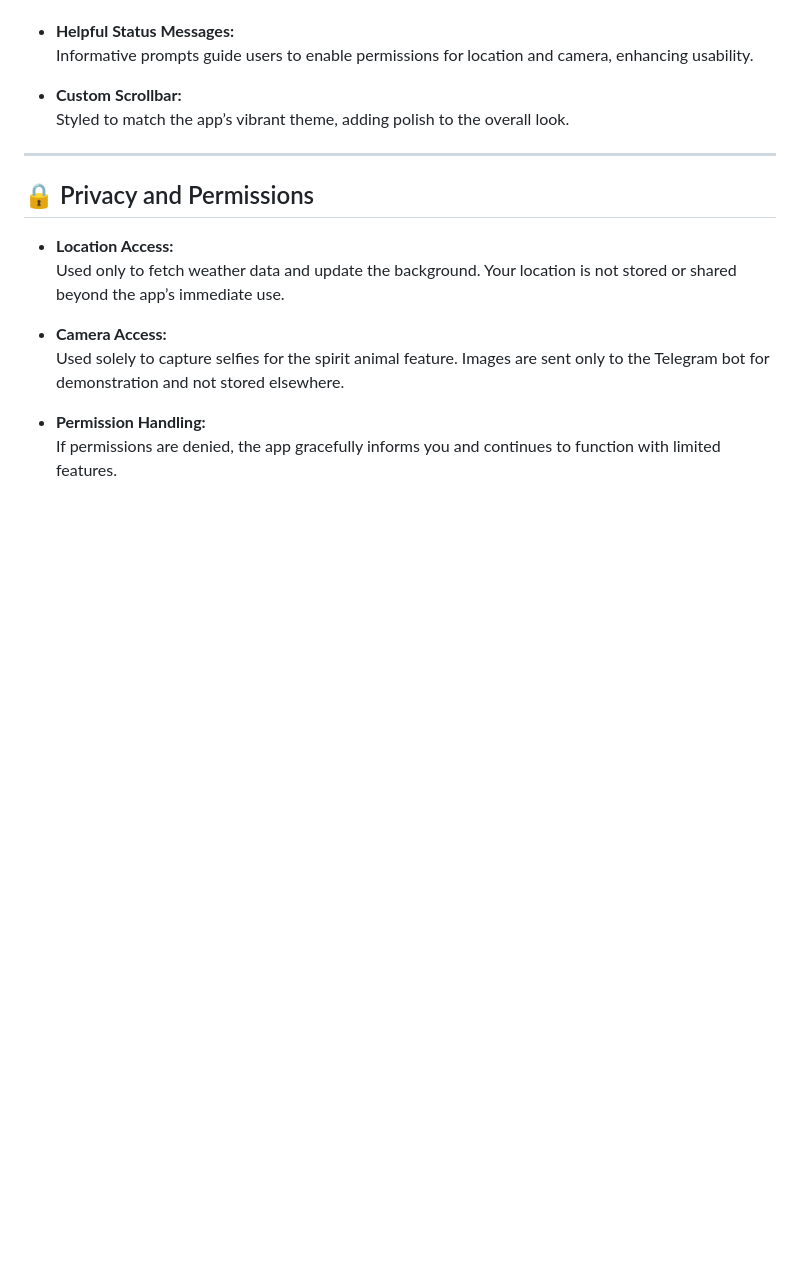
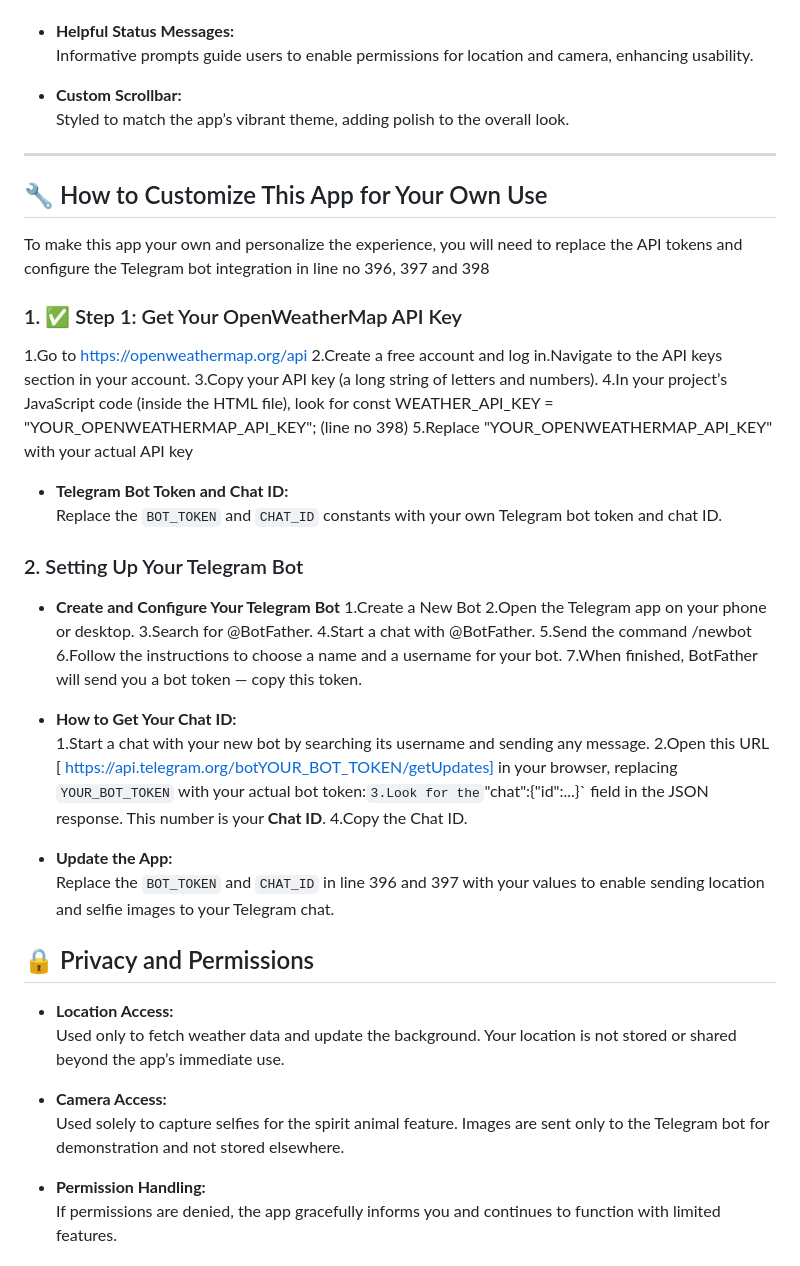
Before and after one commit to Syed-Zidaan-Ahmad/Birthday-Weather, a Markdown page: README.md, the part around the change. GitHub-like rendering; blank space fills up the shorter version.

```diff
--- a/README.md
+++ b/README.md
@@ -77,6 +77,40 @@ Welcome to the **Happy Birthday Celebration **, a unique and enchanting web expe
 
 ---
 
+## 🔧 How to Customize This App for Your Own Use
+
+To make this app your own and personalize the experience, you will need to replace the API tokens and configure the Telegram bot integration in line no 396, 397 and 398
+
+### 1. ✅ Step 1: Get Your OpenWeatherMap API Key
+  1.Go to https://openweathermap.org/api
+  2.Create a free account and log in.Navigate to the API keys section in your account.
+  3.Copy your API key (a long string of letters and numbers).
+  4.In your project’s JavaScript code (inside the HTML file), look for const WEATHER_API_KEY = "YOUR_OPENWEATHERMAP_API_KEY"; (line no 398)
+  5.Replace "YOUR_OPENWEATHERMAP_API_KEY" with your actual API key
+
+- **Telegram Bot Token and Chat ID:**
+  Replace the `BOT_TOKEN` and `CHAT_ID` constants with your own Telegram bot token and chat ID.
+
+### 2. Setting Up Your Telegram Bot
+
+- **Create and Configure Your Telegram Bot**
+  1.Create a New Bot
+  2.Open the Telegram app on your phone or desktop.
+  3.Search for @BotFather.
+  4.Start a chat with @BotFather.
+  5.Send the command /newbot
+  6.Follow the instructions to choose a name and a username for your bot.
+  7.When finished, BotFather will send you a bot token — copy this token.
+
+- **How to Get Your Chat ID:**
+  1.Start a chat with your new bot by searching its username and sending any message.
+  2.Open this URL [ https://api.telegram.org/botYOUR_BOT_TOKEN/getUpdates] in your browser, replacing `YOUR_BOT_TOKEN` with your actual bot token:`
+  3.Look for the `"chat":{"id":...}` field in the JSON response. This number is your **Chat ID**.
+  4.Copy the Chat ID.
+
+- **Update the App:**
+  Replace the `BOT_TOKEN` and `CHAT_ID` in line 396 and 397 with your values to enable sending location and selfie images to your Telegram chat.
+
 ## 🔒 Privacy and Permissions
 
 - **Location Access:**
```
